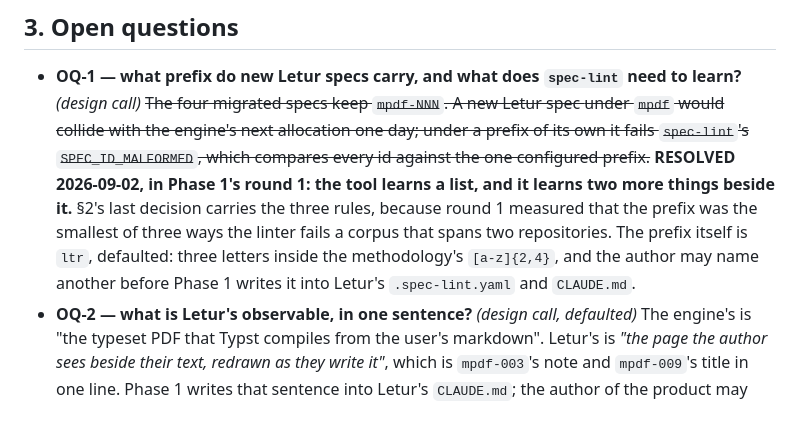
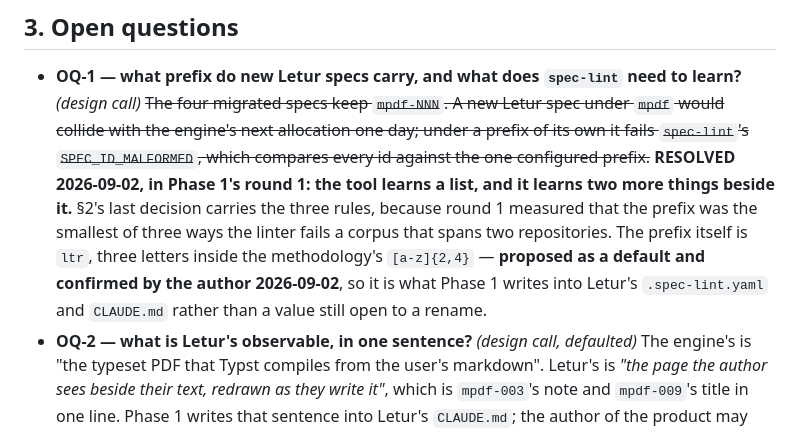
Before and after one commit to Ivapo/md2pdf, a Markdown page: specs/repository_split_spec.md, the part around the change. Drawn GitHub-style.

Commit message:
spec(mpdf-011): the author confirms `ltr` as Letur's spec prefix
OQ-1 proposed it as a default and left it open to a rename until Phase 1 wrote
it. The author confirmed it, so the note says confirmed rather than defaulted
and Phase 1 writes it without asking again. OQ-2, Letur's observable sentence,
is the one defaulted value still standing.

Co-Authored-By: Claude Opus 5 <noreply@anthropic.com>
Claude-Session: https://claude.ai/code/session_01YNapCEKHfLKjiRH4WY6881

```diff
--- a/specs/repository_split_spec.md
+++ b/specs/repository_split_spec.md
@@ -416,9 +416,9 @@ twice, once in each history, which is what a copy of a record is.
   learns a list, and it learns two more things beside it.** §2's last decision carries
   the three rules, because round 1 measured that the prefix was the smallest of three
   ways the linter fails a corpus that spans two repositories. The prefix itself is
-  `ltr`, defaulted: three letters inside the methodology's `[a-z]{2,4}`, and the author
-  may name another before Phase 1 writes it into Letur's `.spec-lint.yaml` and
-  `CLAUDE.md`.
+  `ltr`, three letters inside the methodology's `[a-z]{2,4}` — **proposed as a default
+  and confirmed by the author 2026-09-02**, so it is what Phase 1 writes into Letur's
+  `.spec-lint.yaml` and `CLAUDE.md` rather than a value still open to a rename.
 - **OQ-2 — what is Letur's observable, in one sentence?** *(design call, defaulted)* The
   engine's is "the typeset PDF that Typst compiles from the user's markdown". Letur's is
   *"the page the author sees beside their text, redrawn as they write it"*, which is
```
